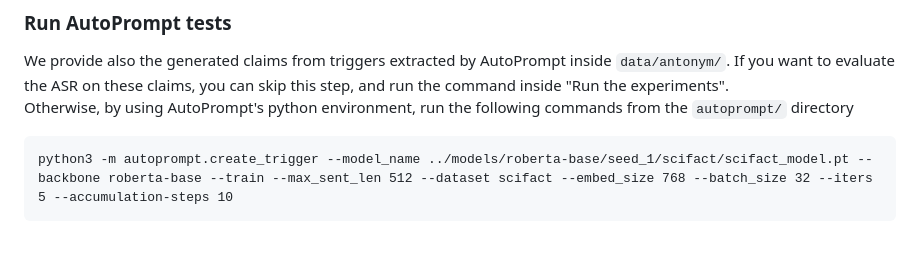
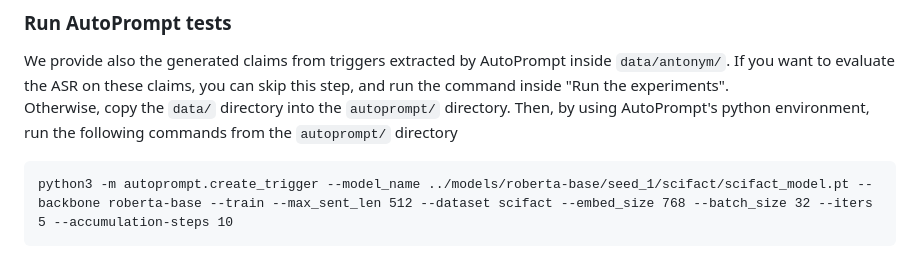
Before and after one commit to dtalab-unimore/FactFlip, a Markdown page: README.md, the part around the change. Rendered like a GitHub page.

````diff
--- a/README.md
+++ b/README.md
@@ -67,7 +67,7 @@ Drop the `--highly_perturbing` command if you want to evaluate the performance u
 ### Run AutoPrompt tests
 
 We provide also the generated claims from triggers extracted by AutoPrompt inside `data/antonym/`. If you want to evaluate the ASR on these claims, you can skip this step, and run the command inside "Run the experiments".
-Otherwise, by using AutoPrompt's python environment, run the following commands from the `autoprompt/` directory
+Otherwise, copy the `data/` directory into the `autoprompt/` directory. Then, by using AutoPrompt's python environment, run the following commands from the `autoprompt/` directory
 
 ```
 python3 -m autoprompt.create_trigger --model_name ../models/roberta-base/seed_1/scifact/scifact_model.pt --backbone roberta-base --train --max_sent_len 512 --dataset scifact --embed_size 768 --batch_size 32 --iters 5 --accumulation-steps 10
````
